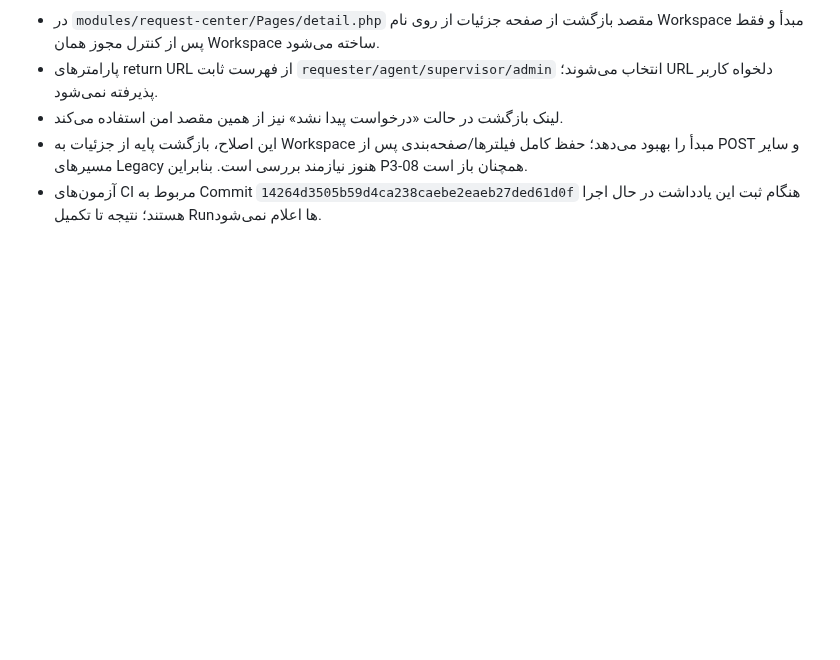
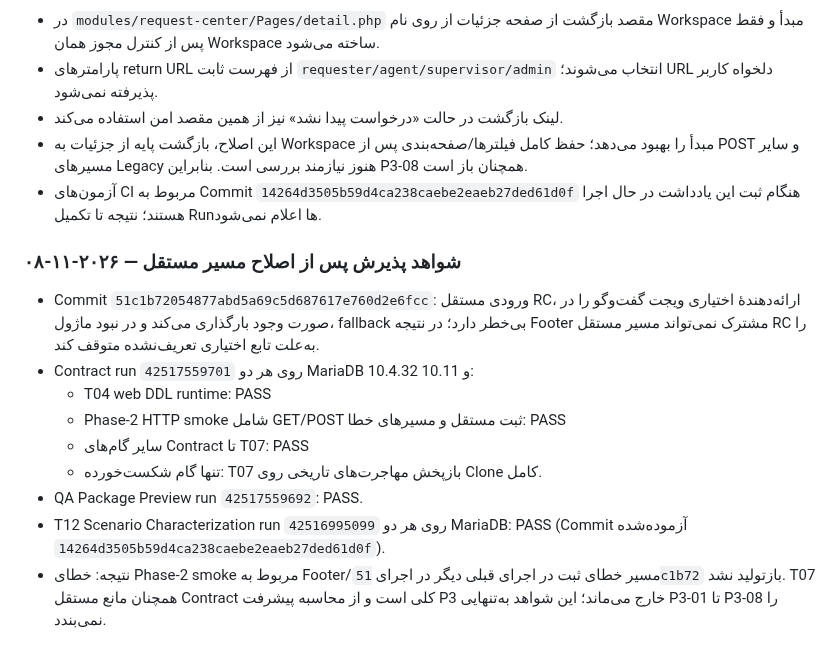
Before and after one commit to alirezarahimy-code/ticket, a Markdown page: docs/architecture/REQUEST-CENTER-PHASE3-EXECUTION-REGISTER.md, the part around the change. Drawn GitHub-style; blank space fills up the shorter version.

Commit message:
Record Request Center independent entry and CI evidence

```diff
--- a/docs/architecture/REQUEST-CENTER-PHASE3-EXECUTION-REGISTER.md
+++ b/docs/architecture/REQUEST-CENTER-PHASE3-EXECUTION-REGISTER.md
@@ -153,3 +153,15 @@ Migrationهای 034 (Logging) و 036 (غذا) ممنوع‌اند. تغییرا
 - لینک بازگشت در حالت «درخواست پیدا نشد» نیز از همین مقصد امن استفاده می‌کند.
 - این اصلاح، بازگشت پایه از جزئیات به Workspace مبدأ را بهبود می‌دهد؛ حفظ کامل فیلترها/صفحه‌بندی پس از POST و سایر مسیرهای Legacy هنوز نیازمند بررسی است. بنابراین P3-08 همچنان باز است.
 - آزمون‌های CI مربوط به Commit `14264d3505b59d4ca238caebe2eaeb27ded61d0f` هنگام ثبت این یادداشت در حال اجرا هستند؛ نتیجه تا تکمیل Runها اعلام نمی‌شود.
+
+
+### شواهد پذیرش پس از اصلاح مسیر مستقل — ۲۰۲۶-۱۱-۰۸
+- Commit `51c1b72054877abd5a69c5d687617e760d2e6fcc`: ورودی مستقل RC، ارائه‌دهندهٔ اختیاری ویجت گفت‌وگو را در صورت وجود بارگذاری می‌کند و در نبود ماژول، fallback بی‌خطر دارد؛ در نتیجه Footer مشترک نمی‌تواند مسیر مستقل RC را به‌علت تابع اختیاری تعریف‌نشده متوقف کند.
+- Contract run `42517559701` روی هر دو MariaDB 10.4.32 و 10.11:
+  - T04 web DDL runtime: PASS
+  - Phase-2 HTTP smoke شامل GET/POST ثبت مستقل و مسیرهای خطا: PASS
+  - سایر گام‌های Contract تا T07: PASS
+  - تنها گام شکست‌خورده: T07 بازپخش مهاجرت‌های تاریخی روی Clone کامل.
+- QA Package Preview run `42517559692`: PASS.
+- T12 Scenario Characterization run `42516995099` روی هر دو MariaDB: PASS (Commit آزموده‌شده `14264d3505b59d4ca238caebe2eaeb27ded61d0f`).
+- نتیجه: خطای Phase-2 smoke مربوط به Footer/مسیر خطای ثبت در اجرای قبلی دیگر در اجرای `51c1b72` بازتولید نشد. T07 همچنان مانع مستقل Contract کلی است و از محاسبه پیشرفت P3 خارج می‌ماند؛ این شواهد به‌تنهایی P3-01 تا P3-08 را نمی‌بندد.
```
